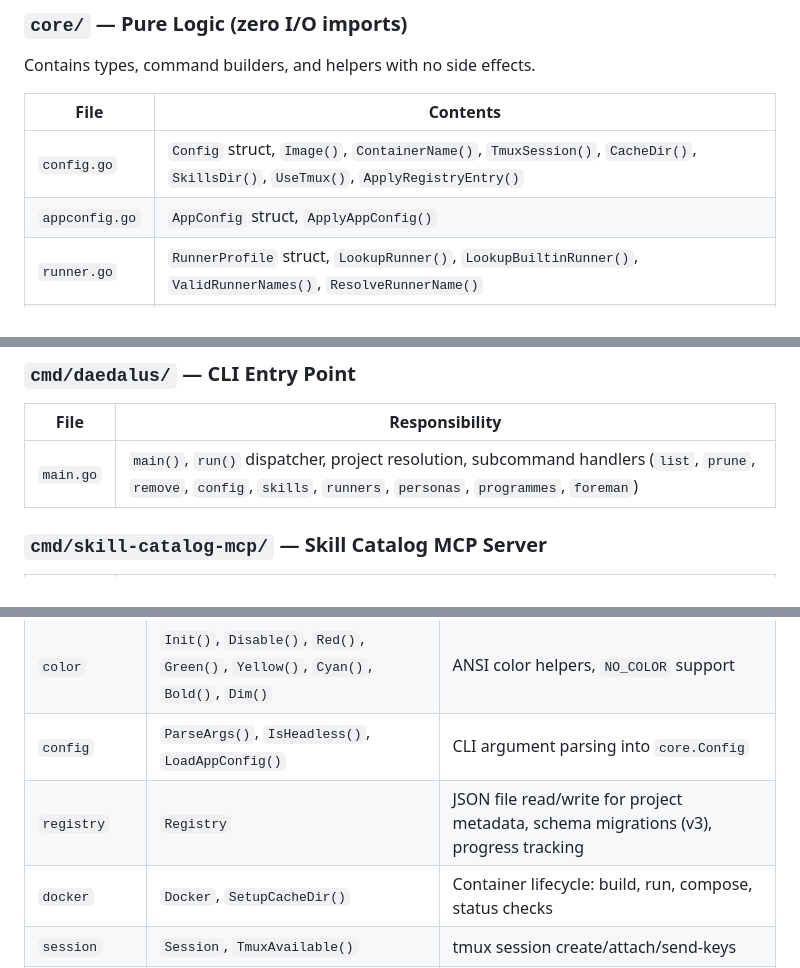
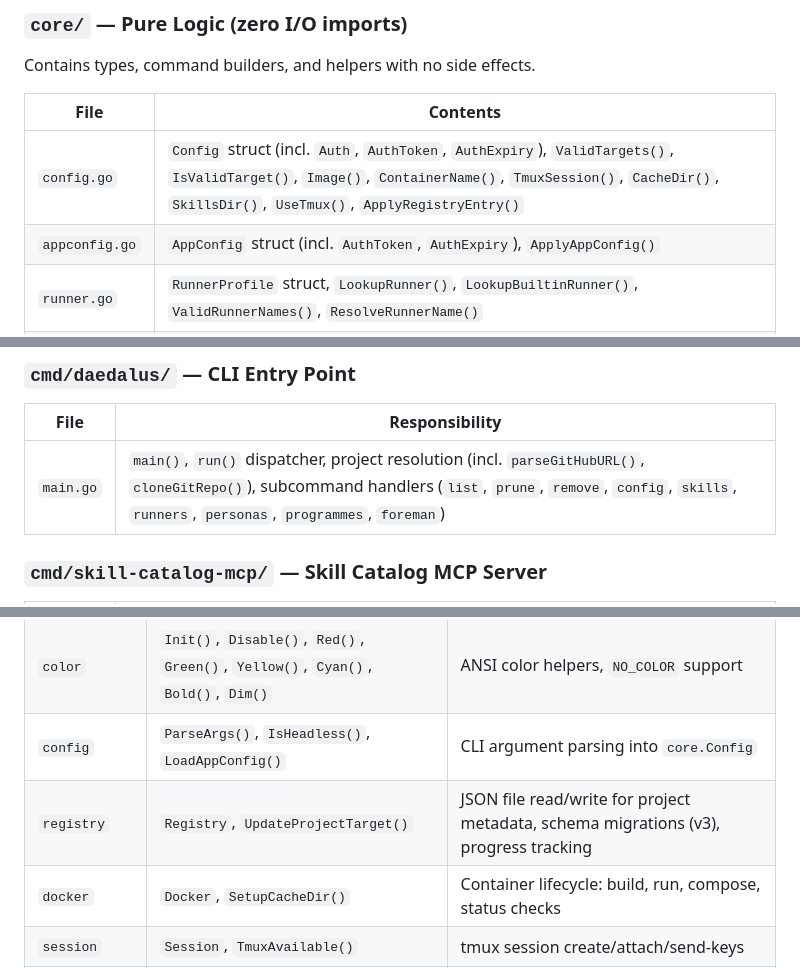
Before and after one commit to techdelight/daedalus, a Markdown page: ARCHITECTURE.md, 3 parts joined by grey strips. Rendered like a GitHub page.

```diff
--- a/ARCHITECTURE.md
+++ b/ARCHITECTURE.md
@@ -12,8 +12,8 @@ Contains types, command builders, and helpers with no side effects.
 
 | File | Contents |
 |---|---|
-| `config.go` | `Config` struct, `Image()`, `ContainerName()`, `TmuxSession()`, `CacheDir()`, `SkillsDir()`, `UseTmux()`, `ApplyRegistryEntry()` |
-| `appconfig.go` | `AppConfig` struct, `ApplyAppConfig()` |
+| `config.go` | `Config` struct (incl. `Auth`, `AuthToken`, `AuthExpiry`), `ValidTargets()`, `IsValidTarget()`, `Image()`, `ContainerName()`, `TmuxSession()`, `CacheDir()`, `SkillsDir()`, `UseTmux()`, `ApplyRegistryEntry()` |
+| `appconfig.go` | `AppConfig` struct (incl. `AuthToken`, `AuthExpiry`), `ApplyAppConfig()` |
 | `runner.go` | `RunnerProfile` struct, `LookupRunner()`, `LookupBuiltinRunner()`, `ValidRunnerNames()`, `ResolveRunnerName()` |
 | `persona.go` | `PersonaConfig`, `PersonaOverlay` structs, `PersonasDir()`, `ValidatePersonaName()`, `IsBuiltinRunner()`, `BuiltinRunnerNames()` |
 | `project.go` | `RegistryData`, `ProjectEntry` (with `ProgressPct`, `Vision`, `ProjectVersion`), `SessionRecord`, `ProjectInfo` types |
@@ -29,7 +29,7 @@ Contains types, command builders, and helpers with no side effects.
 
 | File | Responsibility |
 |---|---|
-| `main.go` | `main()`, `run()` dispatcher, project resolution, subcommand handlers (`list`, `prune`, `remove`, `config`, `skills`, `runners`, `personas`, `programmes`, `foreman`) |
+| `main.go` | `main()`, `run()` dispatcher, project resolution (incl. `parseGitHubURL()`, `cloneGitRepo()`), subcommand handlers (`list`, `prune`, `remove`, `config`, `skills`, `runners`, `personas`, `programmes`, `foreman`) |
 
 ### `cmd/skill-catalog-mcp/` — Skill Catalog MCP Server
 
@@ -58,7 +58,7 @@ All side effects (filesystem, shell, network) live here behind interfaces.
 | `executor` | `Executor` interface, `RealExecutor`, `MockExecutor` | Abstracts `os/exec` and `syscall.Exec` calls |
 | `color` | `Init()`, `Disable()`, `Red()`, `Green()`, `Yellow()`, `Cyan()`, `Bold()`, `Dim()` | ANSI color helpers, `NO_COLOR` support |
 | `config` | `ParseArgs()`, `IsHeadless()`, `LoadAppConfig()` | CLI argument parsing into `core.Config` |
-| `registry` | `Registry` | JSON file read/write for project metadata, schema migrations (v3), progress tracking |
+| `registry` | `Registry`, `UpdateProjectTarget()` | JSON file read/write for project metadata, schema migrations (v3), progress tracking |
 | `docker` | `Docker`, `SetupCacheDir()` | Container lifecycle: build, run, compose, status checks |
 | `session` | `Session`, `TmuxAvailable()` | tmux session create/attach/send-keys |
 | `tui` | `Run()` | Interactive TUI dashboard (bubbletea + lipgloss) |
```
Also changed, not shown: other parts of ARCHITECTURE.md (+1 -1 lines), README.md (+5 -3 lines).
